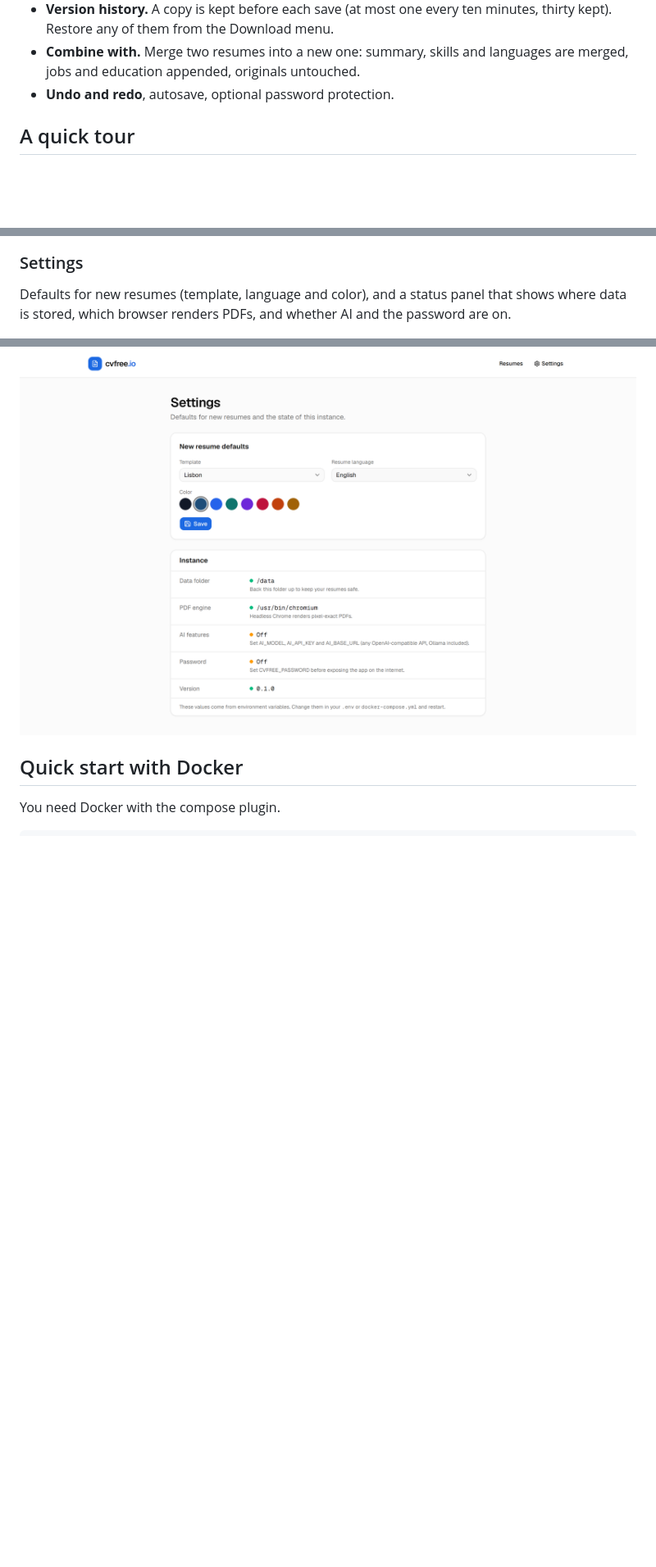
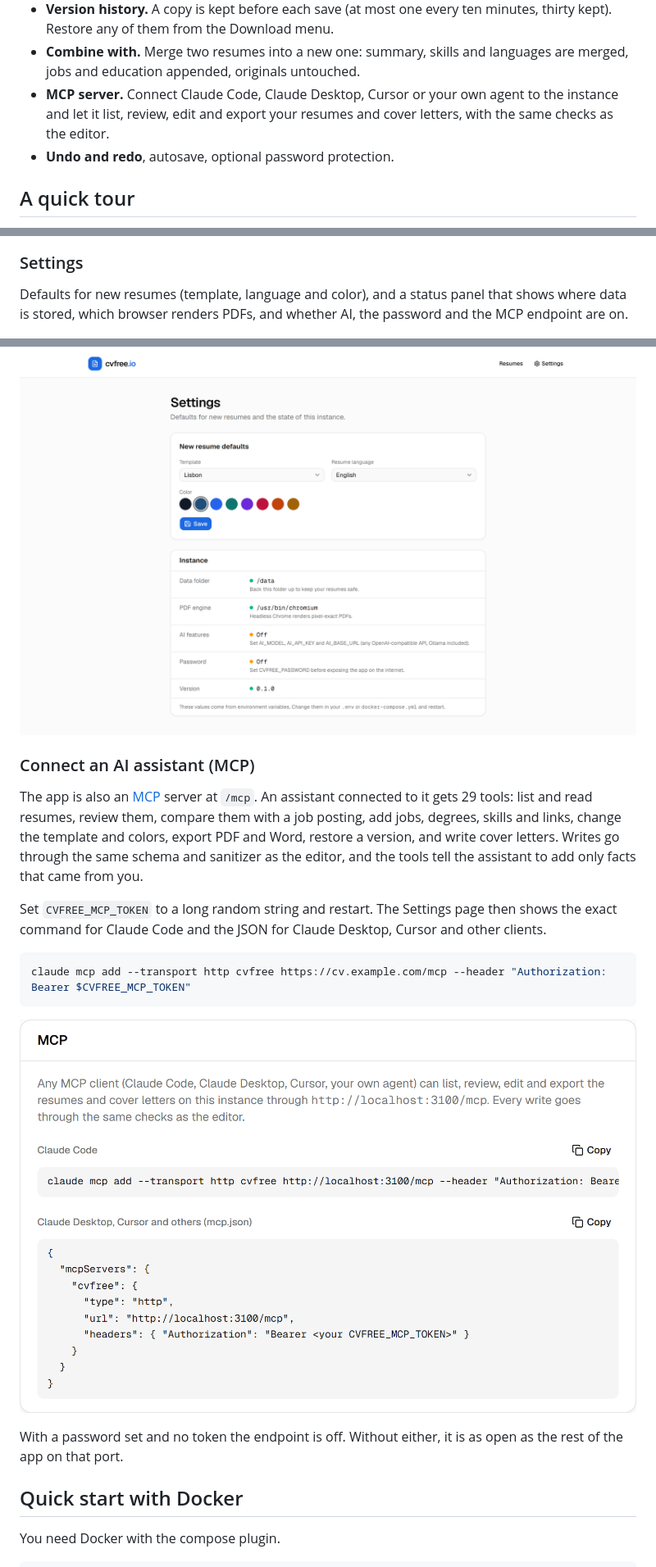
Before and after one commit to samuelbelo/cvfree, a Markdown page: README.md, 3 parts joined by grey strips. Shown at 82% size. Drawn GitHub-style; pictures changed too: docs/screenshots/mcp.png (added); blank space fills up the shorter version.

Commit message:
docs: MCP endpoint in the README, security policy, compose file and env example

````diff
--- a/README.md
+++ b/README.md
@@ -24,6 +24,7 @@ Built with Next.js 16, React 19, Tailwind CSS 4, shadcn/ui (Base UI) and ReUI.
 - **Help me write.** Sentence starters for the summary and for job bullets, by role family, in English and Portuguese. Every name and number is a placeholder in brackets: the shape is given, the facts are yours.
 - **Version history.** A copy is kept before each save (at most one every ten minutes, thirty kept). Restore any of them from the Download menu.
 - **Combine with.** Merge two resumes into a new one: summary, skills and languages are merged, jobs and education appended, originals untouched.
+- **MCP server.** Connect Claude Code, Claude Desktop, Cursor or your own agent to the instance and let it list, review, edit and export your resumes and cover letters, with the same checks as the editor.
 - **Undo and redo**, autosave, optional password protection.
 
 ## A quick tour
@@ -86,9 +87,23 @@ The Share button in the editor gives the resume a read-only address like `https:
 
 ### Settings
 
-Defaults for new resumes (template, language and color), and a status panel that shows where data is stored, which browser renders PDFs, and whether AI and the password are on.
+Defaults for new resumes (template, language and color), and a status panel that shows where data is stored, which browser renders PDFs, and whether AI, the password and the MCP endpoint are on.
 
 ![Settings page](docs/screenshots/settings.png)
+
+### Connect an AI assistant (MCP)
+
+The app is also an [MCP](https://modelcontextprotocol.io) server at `/mcp`. An assistant connected to it gets 29 tools: list and read resumes, review them, compare them with a job posting, add jobs, degrees, skills and links, change the template and colors, export PDF and Word, restore a version, and write cover letters. Writes go through the same schema and sanitizer as the editor, and the tools tell the assistant to add only facts that came from you.
+
+Set `CVFREE_MCP_TOKEN` to a long random string and restart. The Settings page then shows the exact command for Claude Code and the JSON for Claude Desktop, Cursor and other clients.
+
+```bash
+claude mcp add --transport http cvfree https://cv.example.com/mcp --header "Authorization: Bearer $CVFREE_MCP_TOKEN"
+```
+
+![The MCP block on the Settings page, with the connection snippets](docs/screenshots/mcp.png)
+
+With a password set and no token the endpoint is off. Without either, it is as open as the rest of the app on that port.
 
 ## Quick start with Docker
 
````
Also changed, not shown: other parts of README.md (+2 -0 lines), SECURITY.md (+1 -0 lines), 2 other files.
